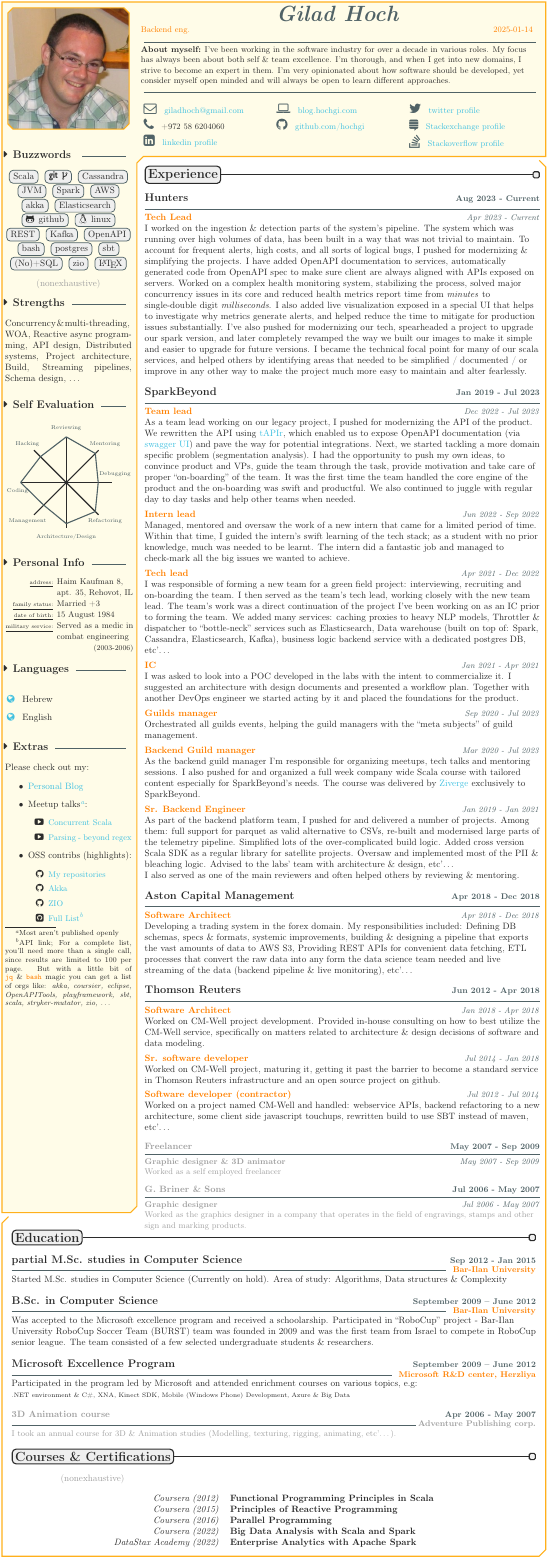
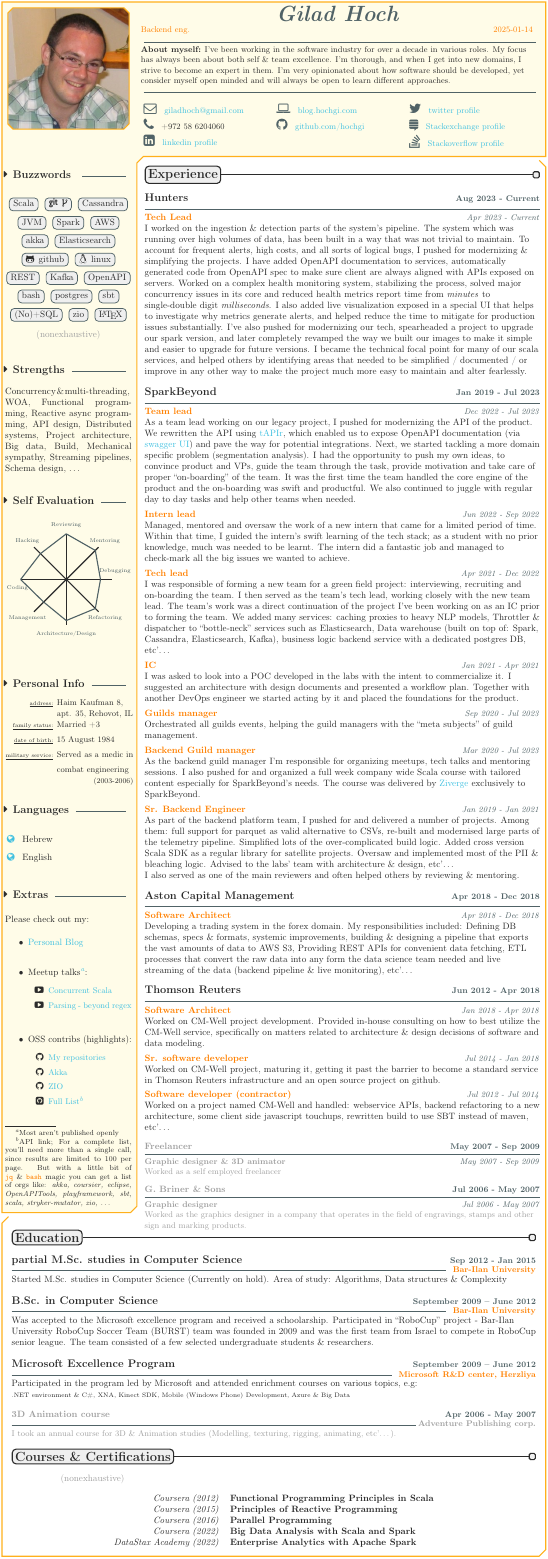
Before and after one commit to hochgi/cv, a LaTeX document (main.tex, which reads spidercv.cls): the whole page. Compiled offline with pdfLaTeX.

Commit message:
adjust sizes

```diff
--- a/main.tex
+++ b/main.tex
@@ -137,45 +139,48 @@
         \begin{minipage}[t]{0.98\textwidth}
             Concurrency\hspace{1pt}\&\hspace{1pt}multi-threading,
             WOA,
+            Functional programming,
             Reactive async programming,
             API design,
             Distributed systems,
             Project architecture,
+            Big data,
             Build,
+            Mechanical sympathy,
             Streaming pipelines,
             Schema design, \dots
         \end{minipage}
 
-        \vspace*{4ex}
+        \vspace*{6ex}
 
         \TextSeparatorBis{\ColorHighlight}{\faCaretRight \hspace{1pt} Self Evaluation}{}
 
         \begin{SpiderDiagram}{\ColorTextSide}{\ColorHighlight}
-            \addSkill{Mentoring}{9}
-            \addSkill{Reviewing}{10}
-            \addSkill{Hacking}{8}
-            \addSkill{Coding}{10}
-            \addSkill{Management}{7}
-            \addSkill{Architecture/Design}{9}
-            \addSkill{Refactoring}{9}
-            \addSkill{Debugging}{7}
+            \addSkill{Mentoring}{18}
+            \addSkill{Reviewing}{20}
+            \addSkill{Hacking}{16}
+            \addSkill{Coding}{20}
+            \addSkill{Management}{14}
+            \addSkill{Architecture/Design}{18}
+            \addSkill{Refactoring}{18}
+            \addSkill{Debugging}{15}
         \end{SpiderDiagram}
 
-        % \vspace*{2ex}
+        \vspace*{6ex}
 
         %%% Personal Info
         \TextSeparatorBis{\ColorHighlight}{\faCaretRight \hspace{1pt} Personal Info}{}
 
         \setlength\tabcolsep{2pt}
         \begin{tabular}{r l}%{p{0.25\sidewidth} p{0.75\sidewidth}}
-            \ssmall\textsc\textbf{\underline{address:}}          & \small Haim Kaufman 8,  \\ & \small apt. 35, Rehovot, IL \\
-            \ssmall\textsc\textbf{\underline{family status:}}    & \small Married +3 \\
-            \ssmall\textsc\textbf{\underline{date of birth:}}    & \small 15 August 1984 \\
+            \ssmall\textsc\textbf{\underline{address:}}          & \small Haim Kaufman 8,  \\ & \small apt. 35, Rehovot, IL \\\vspace*{1ex}
+            \ssmall\textsc\textbf{\underline{family status:}}    & \small Married +3 \\\vspace*{1ex}
+            \ssmall\textsc\textbf{\underline{date of birth:}}    & \small 15 August 1984 \\\vspace*{1ex}
             \ssmall\textsc\textbf{\underline{military service:}} & \small Served as a medic in \\ & \small combat engineering \\ & \hspace{40pt}\footnotesize(2003-2006) \\
         \end{tabular}\\[2.5pt]
         \setlength\tabcolsep{6pt}
 
-        \vspace*{2ex}
+        \vspace*{4ex}
 
         %%% Languages
         \TextSeparatorBis{\ColorHighlight}{\faCaretRight \hspace{1pt} Languages}{}
--- a/spidercv.cls
+++ b/spidercv.cls
@@ -285,12 +285,12 @@
 \newcounter{var}
 \newenvironment{SpiderDiagram}[2]{ % Axes color, Highlight color
     \def\n{\thespidercount}
-    \def\N{10}
+    \def\N{20}
     \def\nC{#1}
     \def\hC{#2}
     \vspace*{0.15cm}
 }{
-    \begin{tikzpicture}[scale=0.175]
+    \begin{tikzpicture}[scale=0.0875]
         \foreach \x in{1,2,...,\n}{
             \setcounter{var}{360/\n*\x}
             \ifthenelse{\thevar = 180 \OR \thevar = 360}{
```
Also changed, not shown: main.tex (26 more changed lines).
